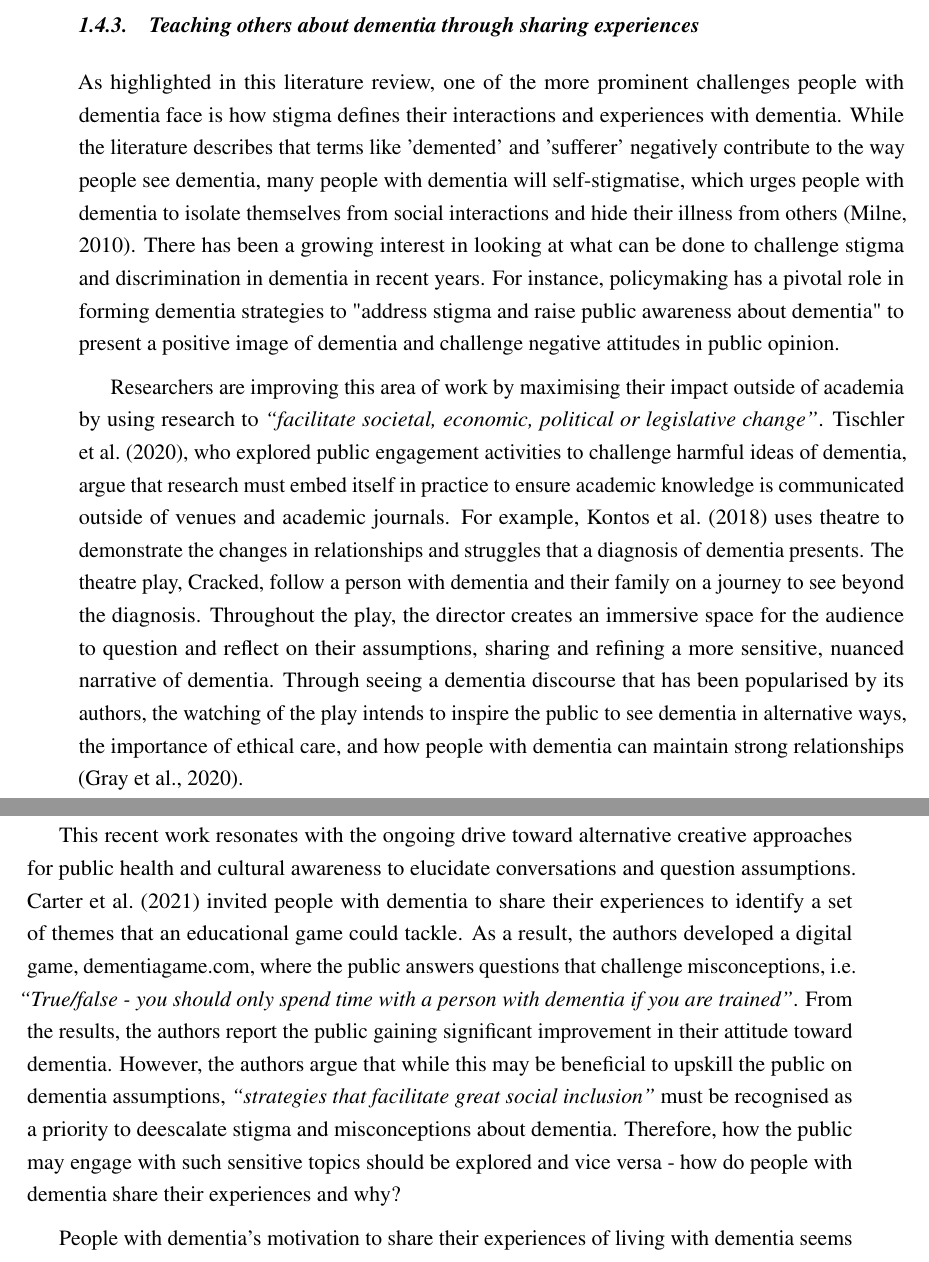
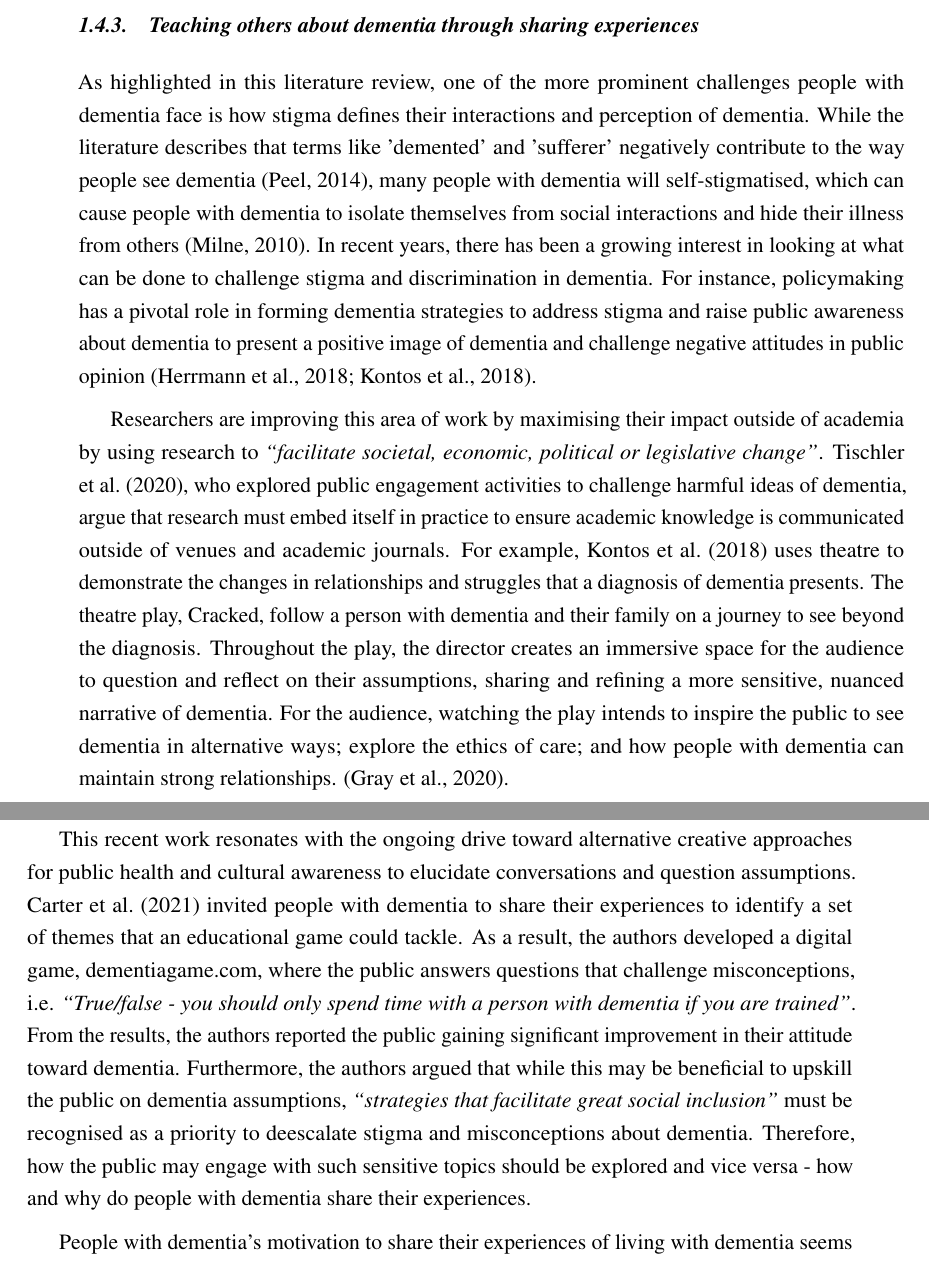
Before and after one commit to jameshodge96/Thesis, a LaTeX thesis (thesis.tex, which reads Chapters/02_BackgroundLiterature.tex): two parts of pages 13 and 14 of 27, joined at a grey line, cut so that both start at the same text. Compiled offline with pdfLaTeX.

Commit message:
Ch2: Added Teaching others about dementia through sharing experiences

```diff
--- a/Chapters/02_BackgroundLiterature.tex
+++ b/Chapters/02_BackgroundLiterature.tex
@@ -122,11 +122,11 @@ Additionally, \cite{thoft2021journey} describes gatekeepers pushing their agenda
 
 \subsection{Teaching others about dementia through sharing experiences}
 \label{BL:PublicPerception}
-As highlighted in this literature review, one of the more prominent challenges people with dementia face is how stigma defines their interactions and experiences with dementia. While the literature describes that terms like 'demented' and 'sufferer' negatively contribute to the way people see dementia, many people with dementia will self-stigmatise, which urges people with dementia to isolate themselves from social interactions and hide their illness from others \citep{milne2010d}. There has been a growing interest in looking at what can be done to challenge stigma and discrimination in dementia in recent years. For instance, policymaking has a pivotal role in forming dementia strategies to "address stigma and raise public awareness about dementia" to present a positive image of dementia and challenge negative attitudes in public opinion.
+As highlighted in this literature review, one of the more prominent challenges people with dementia face is how stigma defines their interactions and perception of dementia. While the literature describes that terms like 'demented' and 'sufferer' negatively contribute to the way people see dementia \citep{peel2014living}, many people with dementia will self-stigmatised, which can cause people with dementia to isolate themselves from social interactions and hide their illness from others \citep{milne2010d}. In recent years, there has been a growing interest in looking at what can be done to challenge stigma and discrimination in dementia. For instance, policymaking has a pivotal role in forming dementia strategies to address stigma and raise public awareness about dementia to present a positive image of dementia and challenge negative attitudes in public opinion \citep{kontos_raising_2018,herrmann_systematic_2018}.
 
-Researchers are improving this area of work by maximising their impact outside of academia by using research to \textit{``facilitate societal, economic, political or legislative change''}. \cite{tischler2020using}, who explored public engagement activities to challenge harmful ideas of dementia, argue that research must embed itself in practice to ensure academic knowledge is communicated outside of venues and academic journals. For example, \cite{kontos_raising_2018} uses theatre to demonstrate the changes in relationships and struggles that a diagnosis of dementia presents. The theatre play, Cracked, follow a person with dementia and their family on a journey to see beyond the diagnosis. Throughout the play, the director creates an immersive space for the audience to question and reflect on their assumptions, sharing and refining a more sensitive, nuanced narrative of dementia. Through seeing a dementia discourse that has been popularised by its authors, the watching of the play intends to inspire the public to see dementia in alternative ways, the importance of ethical care, and how people with dementia can maintain strong relationships \citep{gray2020knowledge}.
+Researchers are improving this area of work by maximising their impact outside of academia by using research to \textit{``facilitate societal, economic, political or legislative change''}. \cite{tischler2020using}, who explored public engagement activities to challenge harmful ideas of dementia, argue that research must embed itself in practice to ensure academic knowledge is communicated outside of venues and academic journals. For example, \cite{kontos_raising_2018} uses theatre to demonstrate the changes in relationships and struggles that a diagnosis of dementia presents. The theatre play, Cracked, follow a person with dementia and their family on a journey to see beyond the diagnosis. Throughout the play, the director creates an immersive space for the audience to question and reflect on their assumptions, sharing and refining a more sensitive, nuanced narrative of dementia. For the audience, watching the play intends to inspire the public to see dementia in alternative ways; explore the ethics of care; and how people with dementia can maintain strong relationships.  \citep{gray2020knowledge}.
 
-This recent work resonates with the ongoing drive toward alternative creative approaches for public health and cultural awareness to elucidate conversations and question assumptions. \cite{carter2021effectiveness} invited people with dementia to share their experiences to identify a set of themes that an educational game could tackle. As a result, the authors developed a digital game, \href{https://www.dementiagame.com}{dementiagame.com}, where the public answers questions that challenge misconceptions, i.e. \textit{``True/false - you should only spend time with a person with dementia if you are trained''}. From the results, the authors report the public gaining significant improvement in their attitude toward dementia. However, the authors argue that while this may be beneficial to upskill the public on dementia assumptions, \textit{``strategies that facilitate great social inclusion''} must be recognised as a priority to deescalate stigma and misconceptions about dementia. Therefore, how the public may engage with such sensitive topics should be explored and vice versa - how do people with dementia share their experiences and why?
+This recent work resonates with the ongoing drive toward alternative creative approaches for public health and cultural awareness to elucidate conversations and question assumptions. \cite{carter2021effectiveness} invited people with dementia to share their experiences to identify a set of themes that an educational game could tackle. As a result, the authors developed a digital game, \href{https://www.dementiagame.com}{dementiagame.com}, where the public answers questions that challenge misconceptions, i.e. \textit{``True/false - you should only spend time with a person with dementia if you are trained''}. From the results, the authors reported the public gaining significant improvement in their attitude toward dementia. Furthermore, the authors argued that while this may be beneficial to upskill the public on dementia assumptions, \textit{``strategies that facilitate great social inclusion''} must be recognised as a priority to deescalate stigma and misconceptions about dementia. Therefore, how the public may engage with such sensitive topics should be explored and vice versa - how and why do people with dementia share their experiences.
 
 People with dementia's motivation to share their experiences of living with dementia seems to be twofold: writing allows a reclamation of social identity through sharing their thoughts and feelings, and second, sharing their experiences helps not only family members, but also the public to look past the diagnosis of dementia by demonstrating life continues to be rich and meaningful post-diagnosis \citep{ryan_dementia_2009}. Sharing lived experiences can also be seen in the recent proliferation of blogs, presentations, and personal books advocating for changes in media and public portrayals of dementia, which might counteract dominant misconceptions about, and stereotypes of, the condition \citep{christine_bryden_dancing_2005,bryden_challenging_2020}. While this creates an opportunity for public engagement, the extent to which the 'public' engages with these narratives is underexamined, begging the question: how can these experiences be better positioned for societal change-making? Moreover, despite its benefits, such advocacy work is often associated with strain through the \textit{``psycho-emotional consequences of taking action'' }\citep{bartlett_citizenship_2014} where advocates present themselves in an opposing dominant public view. For instance, Christine Bryden, a pioneering dementia advocate, will often show images of her brain scans in presentations to prove she has dementia as several advocates have been accused by medical practitioners of not \textit{``look[ing] or sound[ing] like [they] have dementia''} \citep{swaffer_but_2016}. In these instances, exploring ways to balance empathy and maintaining an individual's privacy and dignity is required.
 
```
Also changed, not shown: Chapters/02_BackgroundLiterature.tex (2 more changed lines).
